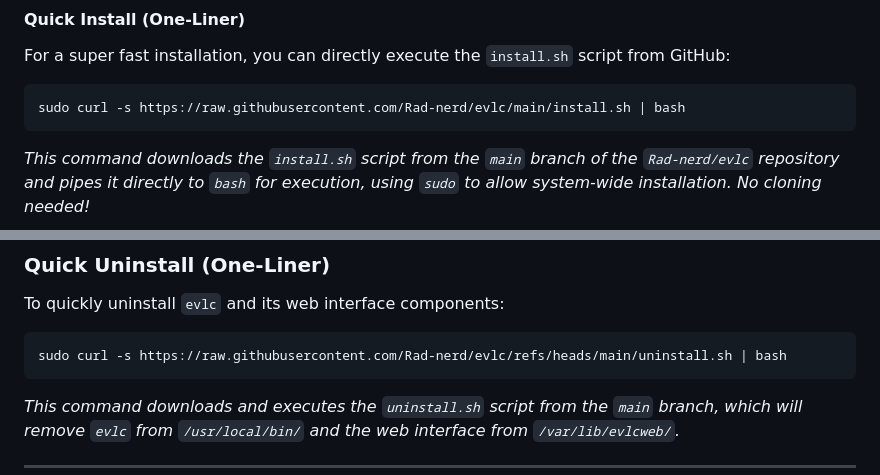
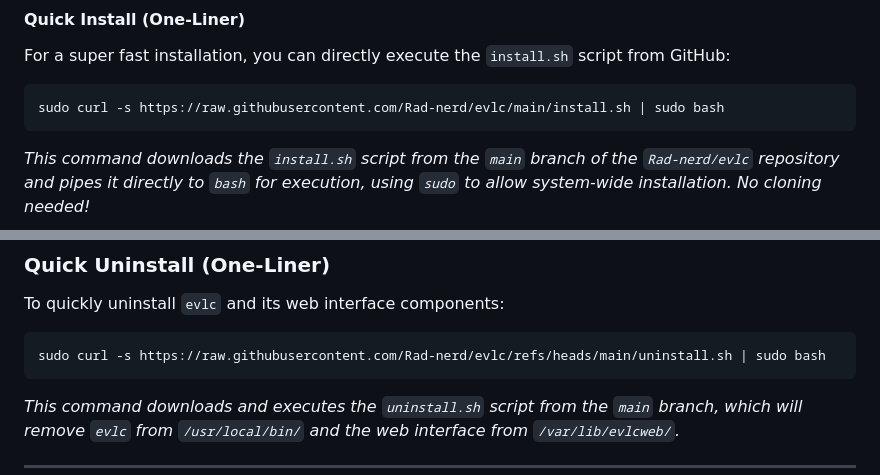
Before and after one commit to Rad-nerd/evlc, a Markdown page: README.md, 2 parts joined by grey strips. Drawn GitHub-style.

```diff
--- a/README.md
+++ b/README.md
@@ -49,7 +49,7 @@ The easiest way to install `evlc` system-wide (to `/usr/local/bin/`) **and its w
 
 For a super fast installation, you can directly execute the `install.sh` script from GitHub:
 
-    sudo curl -s https://raw.githubusercontent.com/Rad-nerd/evlc/main/install.sh | bash
+    sudo curl -s https://raw.githubusercontent.com/Rad-nerd/evlc/main/install.sh | sudo bash
 
 
 _This command downloads the `install.sh` script from the `main` branch of the `Rad-nerd/evlc` repository and pipes it directly to `bash` for execution, using `sudo` to allow system-wide installation. No cloning needed!_
@@ -82,7 +82,7 @@ You can easily uninstall `evlc` and its components using the provided `uninstall
 
 To quickly uninstall `evlc` and its web interface components:
 
-    sudo curl -s https://raw.githubusercontent.com/Rad-nerd/evlc/refs/heads/main/uninstall.sh | bash
+    sudo curl -s https://raw.githubusercontent.com/Rad-nerd/evlc/refs/heads/main/uninstall.sh | sudo bash
 
 _This command downloads and executes the `uninstall.sh` script from the `main` branch, which will remove `evlc` from `/usr/local/bin/` and the web interface from `/var/lib/evlcweb/`._
 
```
